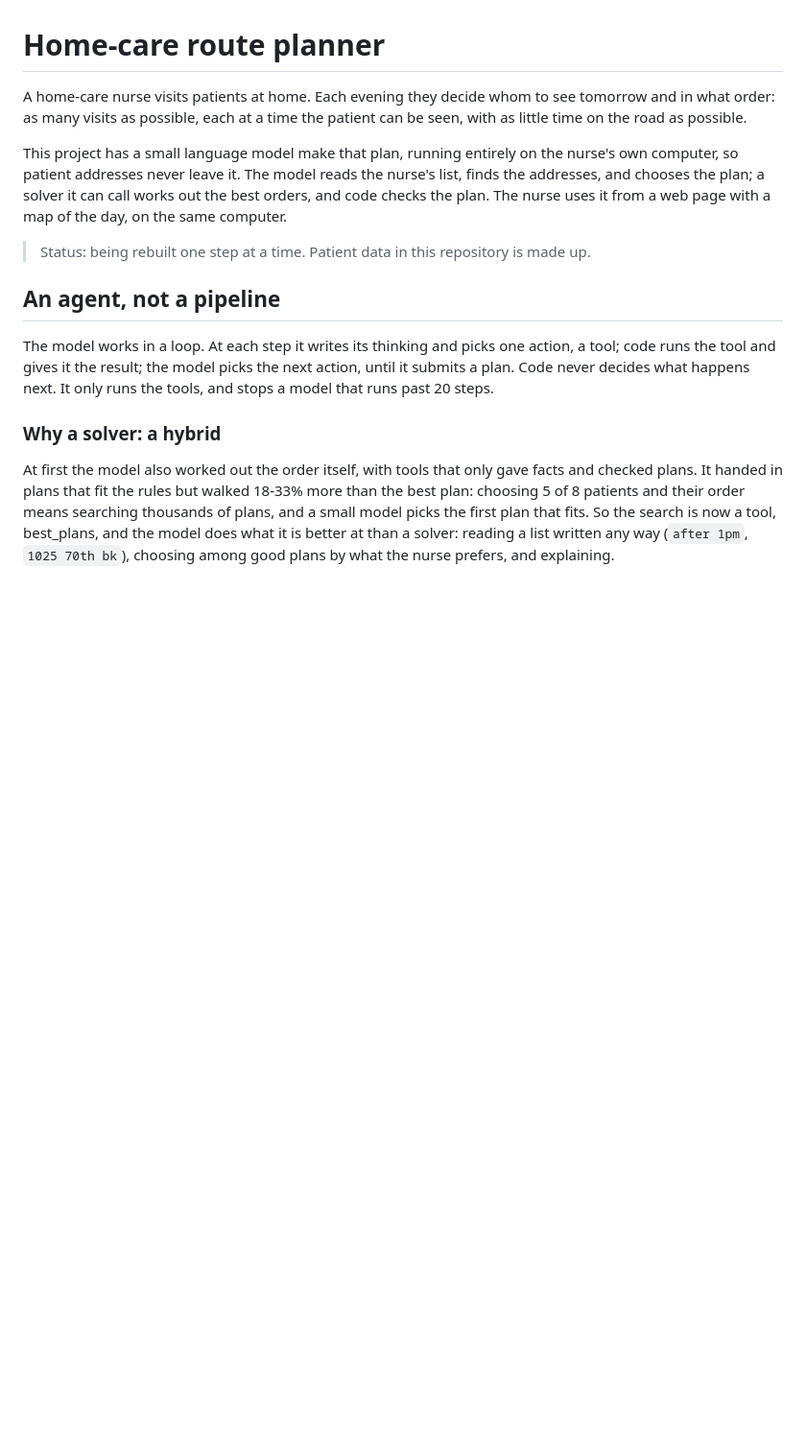
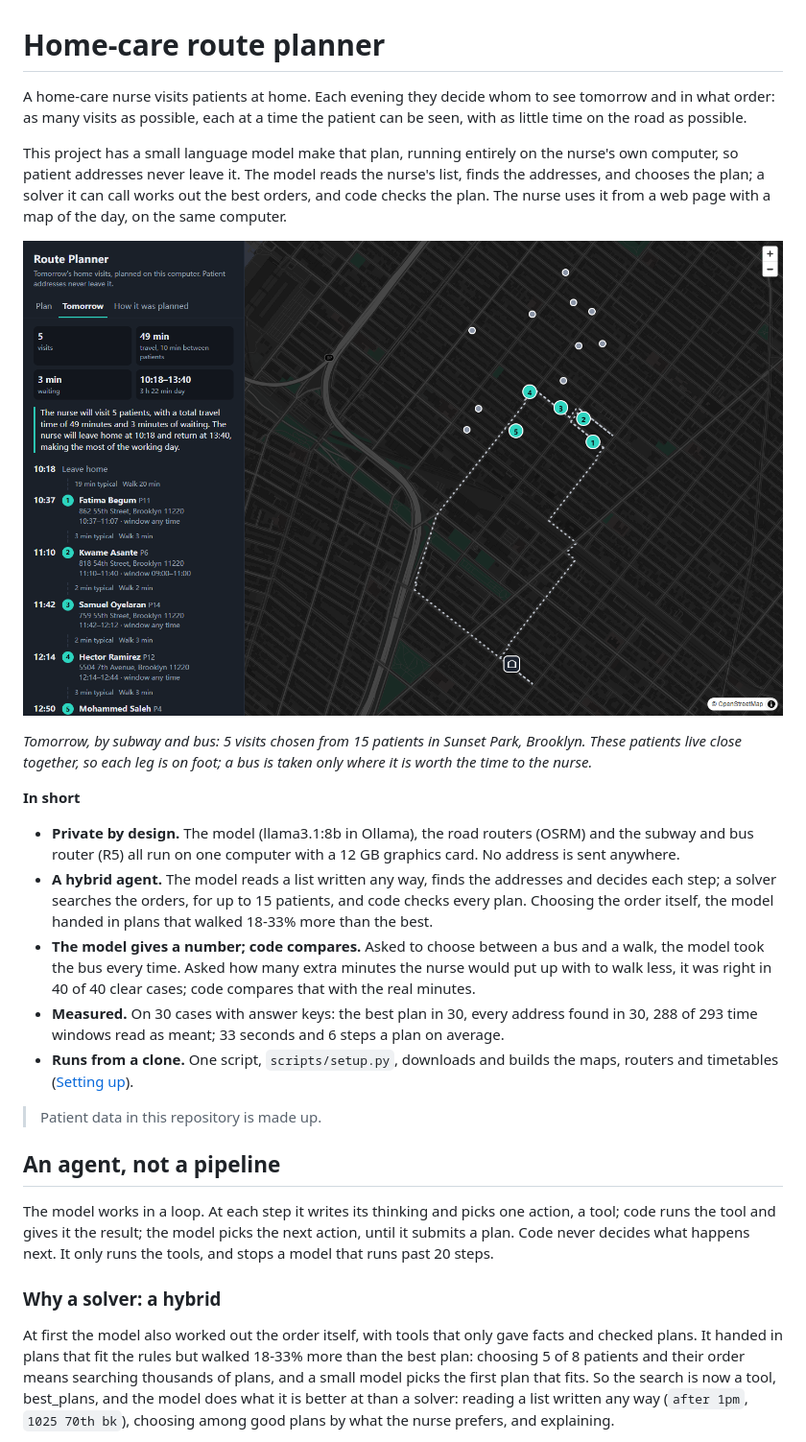
Before and after one commit to runchen1997/homecare-route-agent, a Markdown page: README.md, the part around the change. Shown at 96% size. Drawn GitHub-style; pictures changed too: docs/screenshot.png (added); blank space fills up the shorter version.

Commit message:
Open the README with a screenshot of the nurse's page and the project in short
The screenshot is a real plan: 5 visits chosen from the 15 patients in
Sunset Park, by subway and bus. Below it, five points: everything runs on
one computer, the hybrid agent, the model giving a number for code to
compare, the evaluation results, and the setup script. The outdated
"being rebuilt" status is gone.

Co-Authored-By: Claude Opus 5.5 <noreply@anthropic.com>

```diff
--- a/README.md
+++ b/README.md
@@ -9,7 +9,28 @@ computer, so patient addresses never leave it. The model reads the nurse's list,
 addresses, and chooses the plan; a solver it can call works out the best orders, and code
 checks the plan. The nurse uses it from a web page with a map of the day, on the same computer.
 
-> Status: being rebuilt one step at a time. Patient data in this repository is made up.
+![The nurse's page: five visits chosen from 15 patients in Sunset Park, Brooklyn, with the day's timeline beside the map](docs/screenshot.png)
+
+*Tomorrow, by subway and bus: 5 visits chosen from 15 patients in Sunset Park, Brooklyn. These
+patients live close together, so each leg is on foot; a bus is taken only where it is worth the
+time to the nurse.*
+
+**In short**
+
+- **Private by design.** The model (llama3.1:8b in Ollama), the road routers (OSRM) and the subway
+  and bus router (R5) all run on one computer with a 12 GB graphics card. No address is sent anywhere.
+- **A hybrid agent.** The model reads a list written any way, finds the addresses and decides each
+  step; a solver searches the orders, for up to 15 patients, and code checks every plan. Choosing
+  the order itself, the model handed in plans that walked 18-33% more than the best.
+- **The model gives a number; code compares.** Asked to choose between a bus and a walk, the model
+  took the bus every time. Asked how many extra minutes the nurse would put up with to walk less,
+  it was right in 40 of 40 clear cases; code compares that with the real minutes.
+- **Measured.** On 30 cases with answer keys: the best plan in 30, every address found in 30, 288 of
+  293 time windows read as meant; 33 seconds and 6 steps a plan on average.
+- **Runs from a clone.** One script, `scripts/setup.py`, downloads and builds the maps, routers and
+  timetables ([Setting up](#setting-up)).
+
+> Patient data in this repository is made up.
 
 ## An agent, not a pipeline
 
```
